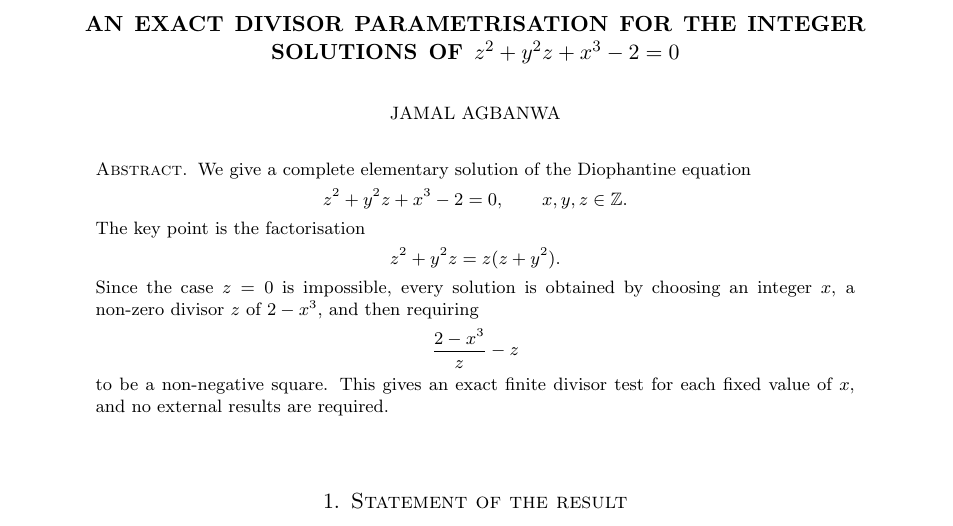
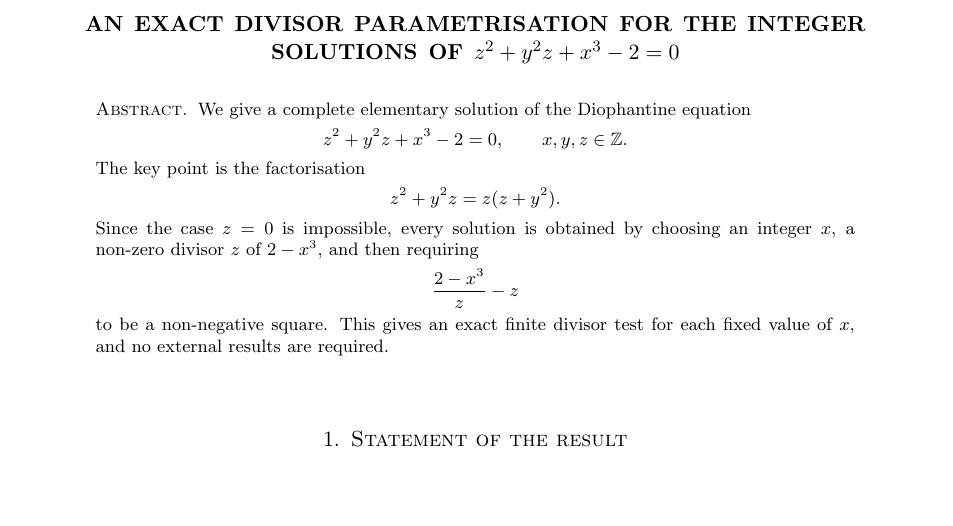
Before and after one commit to JAgbanwa/PolynomialDiophantineEquations, a LaTeX paper (diophantine_z2_y2z_x3_minus2_solution/diophantine_z2_y2z_x3_minus2_solution.tex): part of page 1 of 5, cut so that both start at the same text, the shorter picture padded with empty space. Compiled offline with pdfLaTeX.

Commit message:
Update diophantine_z2_y2z_x3_minus2_solution.tex

```diff
--- a/diophantine_z2_y2z_x3_minus2_solution/diophantine_z2_y2z_x3_minus2_solution.tex
+++ b/diophantine_z2_y2z_x3_minus2_solution/diophantine_z2_y2z_x3_minus2_solution.tex
@@ -17,7 +17,7 @@
 \newcommand{\N}{\mathbb N}
 
 \title[The equation $z^2+y^2z+x^3-2=0$]{An exact divisor parametrisation for the integer solutions of $z^2+y^2z+x^3-2=0$}
-\author{Jamal Agbanwa}
+\author{}
 \date{\today}
 
 \begin{document}
```
